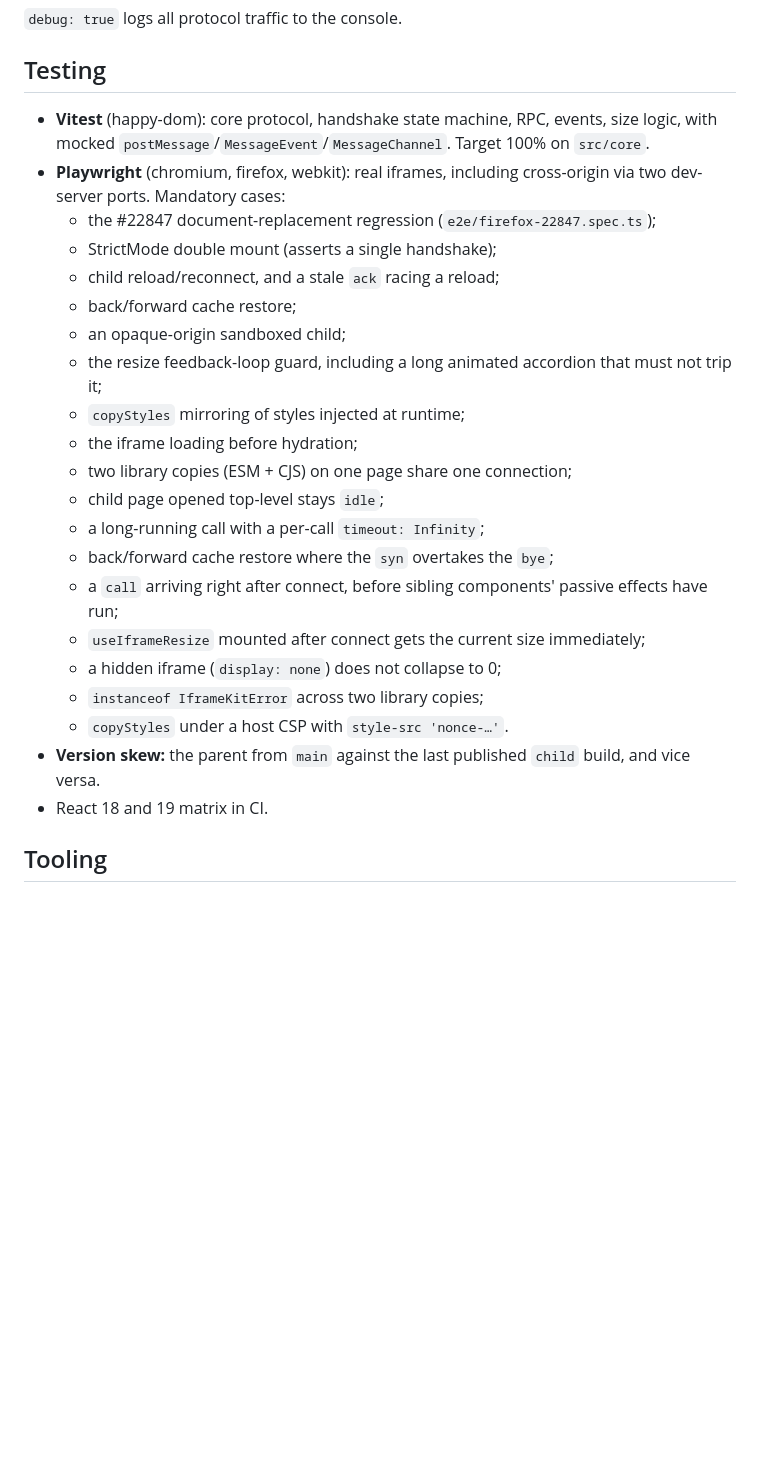
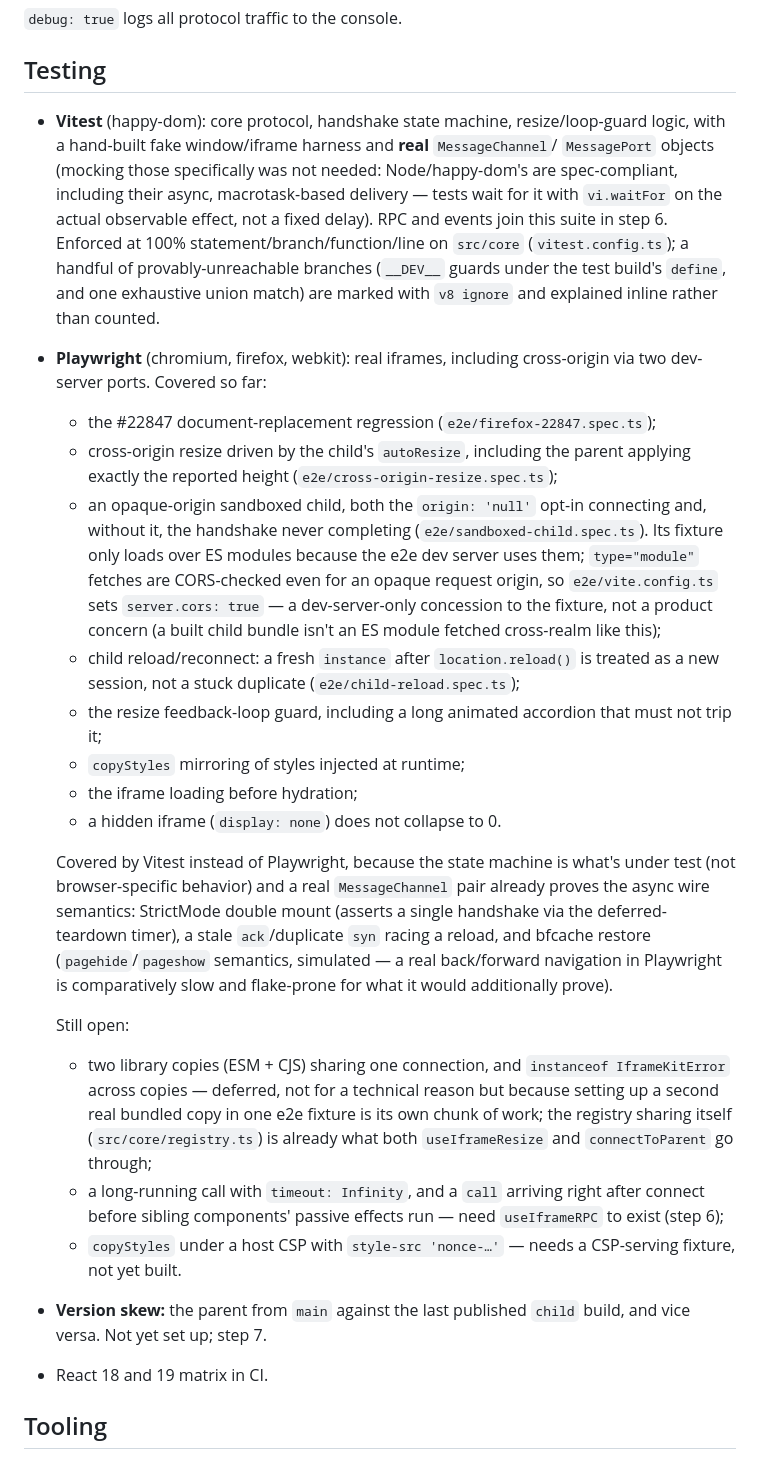
Before and after one commit to kazbekaskarov/react-iframe-kit, a Markdown page: docs/design.md, the part around one of its changes. Drawn GitHub-style; blank space fills up the shorter version.

Commit message:
docs: record the protocol implementation and update roadmap, testing and size budgets

```diff
--- a/docs/design.md
+++ b/docs/design.md
@@ -754,32 +760,56 @@ Messages from an unexpected origin are not errors: they are dropped (logged with
 
 ## Testing
 
-- **Vitest** (happy-dom): core protocol, handshake state machine, RPC, events, size
-  logic, with mocked `postMessage`/`MessageEvent`/`MessageChannel`. Target 100% on
-  `src/core`.
+- **Vitest** (happy-dom): core protocol, handshake state machine, resize/loop-guard
+  logic, with a hand-built fake window/iframe harness and **real** `MessageChannel`/
+  `MessagePort` objects (mocking those specifically was not needed: Node/happy-dom's
+  are spec-compliant, including their async, macrotask-based delivery — tests wait
+  for it with `vi.waitFor` on the actual observable effect, not a fixed delay). RPC
+  and events join this suite in step 6. Enforced at 100% statement/branch/function/line
+  on `src/core` (`vitest.config.ts`); a handful of provably-unreachable branches
+  (`__DEV__` guards under the test build's `define`, and one exhaustive union match)
+  are marked with `v8 ignore` and explained inline rather than counted.
 - **Playwright** (chromium, firefox, webkit): real iframes, including cross-origin via
-  two dev-server ports. Mandatory cases:
+  two dev-server ports. Covered so far:
   - the #22847 document-replacement regression (`e2e/firefox-22847.spec.ts`);
-  - StrictMode double mount (asserts a single handshake);
-  - child reload/reconnect, and a stale `ack` racing a reload;
-  - back/forward cache restore;
-  - an opaque-origin sandboxed child;
+  - cross-origin resize driven by the child's `autoResize`, including the parent
+    applying exactly the reported height (`e2e/cross-origin-resize.spec.ts`);
+  - an opaque-origin sandboxed child, both the `origin: 'null'` opt-in connecting
+    and, without it, the handshake never completing (`e2e/sandboxed-child.spec.ts`).
+    Its fixture only loads over ES modules because the e2e dev server uses them;
+    `type="module"` fetches are CORS-checked even for an opaque request origin, so
+    `e2e/vite.config.ts` sets `server.cors: true` — a dev-server-only concession to
+    the fixture, not a product concern (a built child bundle isn't an ES module
+    fetched cross-realm like this);
+  - child reload/reconnect: a fresh `instance` after `location.reload()` is treated
+    as a new session, not a stuck duplicate (`e2e/child-reload.spec.ts`);
   - the resize feedback-loop guard, including a long animated accordion that must
     not trip it;
   - `copyStyles` mirroring of styles injected at runtime;
   - the iframe loading before hydration;
-  - two library copies (ESM + CJS) on one page share one connection;
-  - child page opened top-level stays `idle`;
-  - a long-running call with a per-call `timeout: Infinity`;
-  - back/forward cache restore where the `syn` overtakes the `bye`;
-  - a `call` arriving right after connect, before sibling components' passive
-    effects have run;
-  - `useIframeResize` mounted after connect gets the current size immediately;
-  - a hidden iframe (`display: none`) does not collapse to 0;
-  - `instanceof IframeKitError` across two library copies;
-  - `copyStyles` under a host CSP with `style-src 'nonce-…'`.
+  - a hidden iframe (`display: none`) does not collapse to 0.
+
+  Covered by Vitest instead of Playwright, because the state machine is what's under
+  test (not browser-specific behavior) and a real `MessageChannel` pair already
+  proves the async wire semantics: StrictMode double mount (asserts a single
+  handshake via the deferred-teardown timer), a stale `ack`/duplicate `syn` racing a
+  reload, and bfcache restore (`pagehide`/`pageshow` semantics, simulated — a real
+  back/forward navigation in Playwright is comparatively slow and flake-prone for
+  what it would additionally prove).
+
+  Still open:
+  - two library copies (ESM + CJS) sharing one connection, and `instanceof
+    IframeKitError` across copies — deferred, not for a technical reason but because
+    setting up a second real bundled copy in one e2e fixture is its own chunk of
+    work; the registry sharing itself (`src/core/registry.ts`) is already what both
+    `useIframeResize` and `connectToParent` go through;
+  - a long-running call with `timeout: Infinity`, and a `call` arriving right after
+    connect before sibling components' passive effects run — need `useIframeRPC` to
+    exist (step 6);
+  - `copyStyles` under a host CSP with `style-src 'nonce-…'` — needs a CSP-serving
+    fixture, not yet built.
 - **Version skew:** the parent from `main` against the last published `child` build,
-  and vice versa.
+  and vice versa. Not yet set up; step 7.
 - React 18 and 19 matrix in CI.
 
 ## Tooling
```
Also changed, not shown: other parts of docs/design.md (+26 -16 lines).
